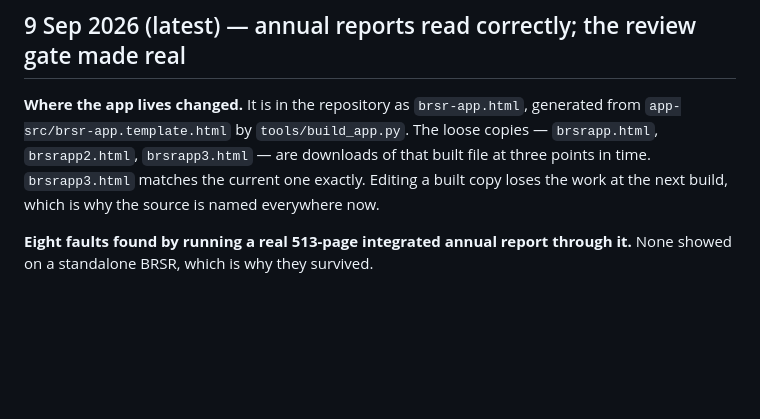
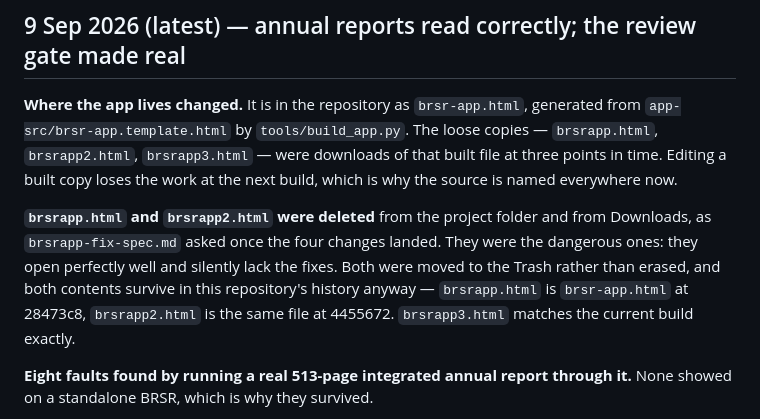
Before and after one commit to deb3002/esg-dashboard, a Markdown page: CHANGELOG.md, the part around the change. GitHub-like rendering; blank space fills up the shorter version.

```diff
--- a/CHANGELOG.md
+++ b/CHANGELOG.md
@@ -12,10 +12,18 @@ Every change to this project, newest first, in plain language.
 
 **Where the app lives changed.** It is in the repository as `brsr-app.html`,
 generated from `app-src/brsr-app.template.html` by `tools/build_app.py`. The
-loose copies — `brsrapp.html`, `brsrapp2.html`, `brsrapp3.html` — are
-downloads of that built file at three points in time. `brsrapp3.html` matches
-the current one exactly. Editing a built copy loses the work at the next
-build, which is why the source is named everywhere now.
+loose copies — `brsrapp.html`, `brsrapp2.html`, `brsrapp3.html` — were
+downloads of that built file at three points in time. Editing a built copy
+loses the work at the next build, which is why the source is named
+everywhere now.
+
+**`brsrapp.html` and `brsrapp2.html` were deleted** from the project folder
+and from Downloads, as `brsrapp-fix-spec.md` asked once the four changes
+landed. They were the dangerous ones: they open perfectly well and silently
+lack the fixes. Both were moved to the Trash rather than erased, and both
+contents survive in this repository's history anyway — `brsrapp.html` is
+`brsr-app.html` at 28473c8, `brsrapp2.html` is the same file at 4455672.
+`brsrapp3.html` matches the current build exactly.
 
 **Eight faults found by running a real 513-page integrated annual report
 through it.** None showed on a standalone BRSR, which is why they survived.
```
Also changed, not shown: CLAUDE.md (+7 -6 lines), product-spec.md (+1 -1 lines).
